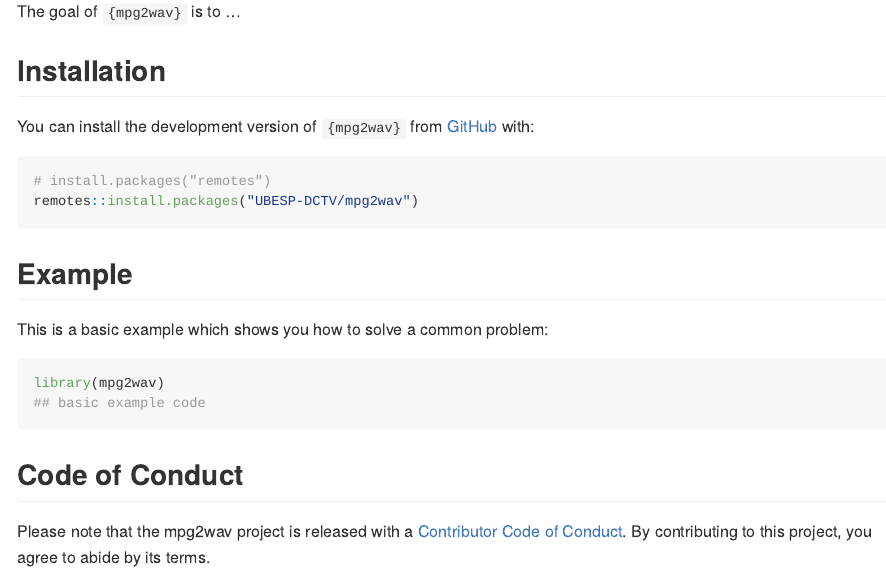
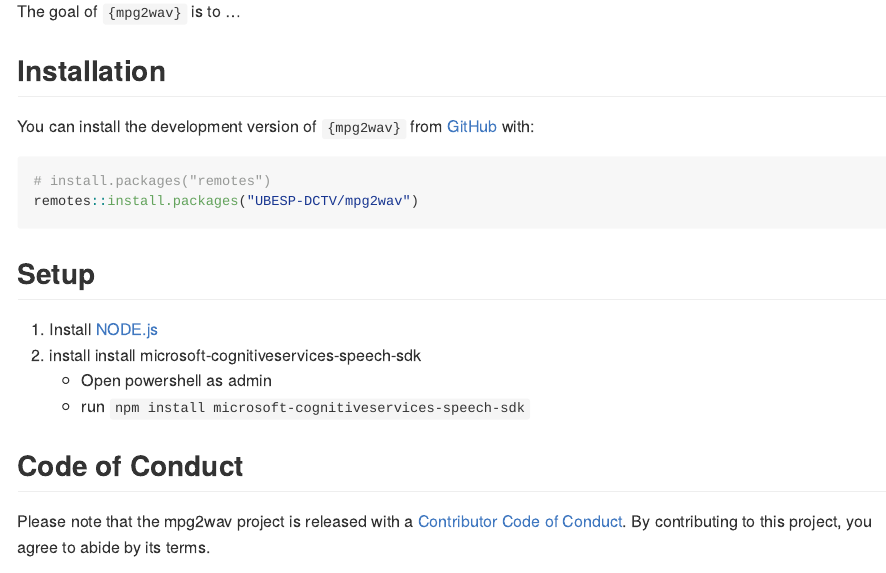
Before and after one commit to UBESP-DCTV/mpg2wav, an R Markdown document (README.Rmd): the page in a window 1100 px wide, from 110 px down. The pictures show the output file README.md that the author committed with the source, drawn offline in the style of GitHub; badge pictures from the web are left out.

Commit message:
Update setup

````diff
--- a/README.Rmd
+++ b/README.Rmd
@@ -30,14 +30,13 @@ You can install the development version of `{mpg2wav}` from [GitHub](https://git
 remotes::install.packages("UBESP-DCTV/mpg2wav")
 ```
 
-## Example
+## Setup
 
-This is a basic example which shows you how to solve a common problem:
+1. Install [NODE.js](https://nodejs.org/en/download/)
+2. install install microsoft-cognitiveservices-speech-sdk
+   - Open powershell as admin
+   - run `npm install microsoft-cognitiveservices-speech-sdk`
 
-```{r example, eval=FALSE}
-library(mpg2wav)
-## basic example code
-```
 
 ## Code of Conduct
 
````
Also changed, not shown: README.md, 1 other file.
